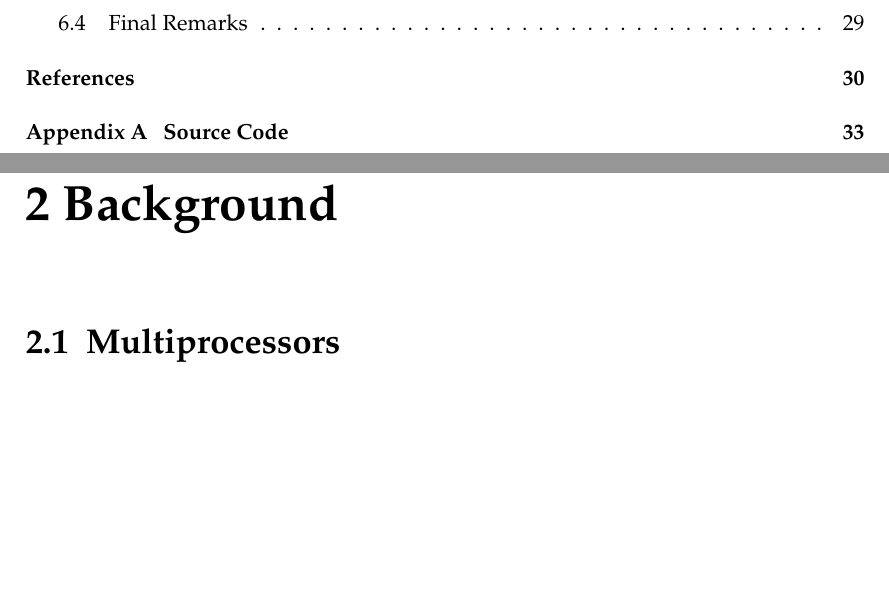
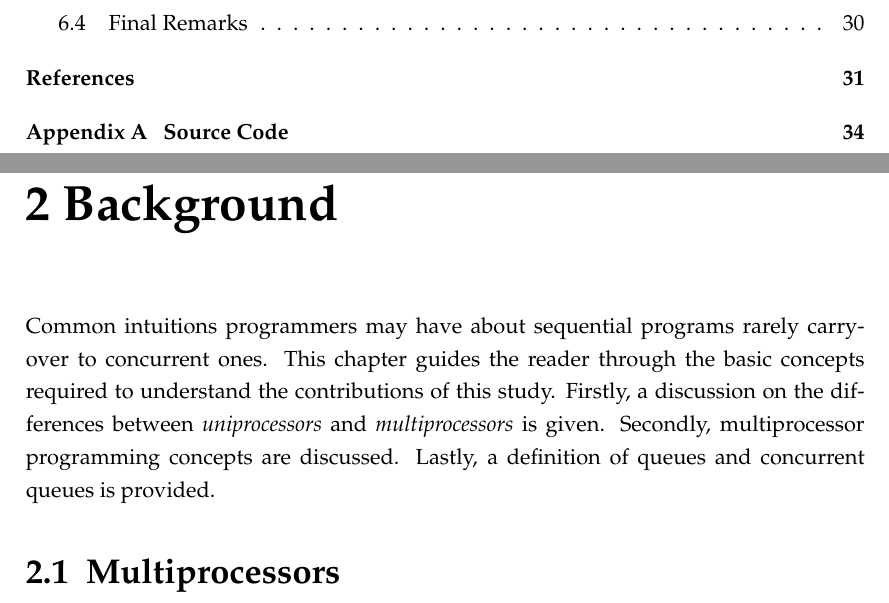
Before and after one commit to lucamuscat/dissertation, a LaTeX thesis (write_up/thesis/dissertation_main_fict.tex, which reads write_up/thesis/chap2/background.tex): two parts of pages 6 and 11 of 44 before the commit and two parts of pages 6 and 11 of 45 after it, joined at a grey line, cut so that both start at the same text, the shorter picture padded with empty space. Compiled offline with pdfLaTeX.

Commit message:
Add an introduction to chapter 2

```diff
--- a/write_up/thesis/chap2/background.tex
+++ b/write_up/thesis/chap2/background.tex
@@ -1,11 +1,10 @@
 \chapter{Background}
-
-% [] Define what a multiprocessor environment is, and how it differs from a single processor environment.
-% [] Define concurrent objects (using the text that already exists).
-% [] Correctness conditions
-% [] Progress conditions
-% [] CPU Architectures, and why they should be taken into consideration.
-% [] Mutual Exclusion
+Common intuitions programmers may have about sequential programs rarely
+carry-over to concurrent ones. This chapter guides the reader through the basic
+concepts required to understand the contributions of this study.
+Firstly, a discussion on the differences between \emph{uniprocessors} and
+\emph{multiprocessors} is given. Secondly, multiprocessor programming concepts
+are discussed. Lastly, a definition of queues and concurrent queues is provided.
 
 \section{Multiprocessors}
 The diminishing growth in \emph{uniprocessor} speeds
```
